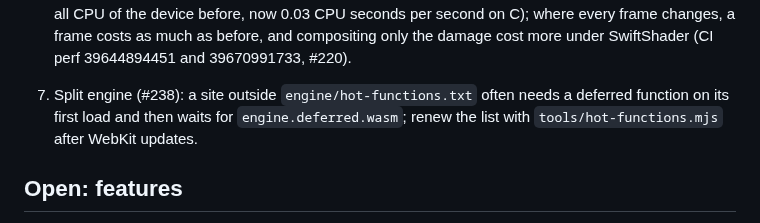
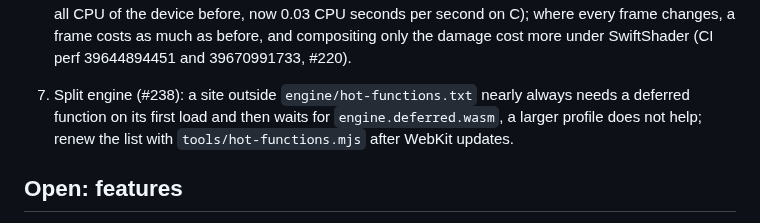
Before and after one commit to BrowserProject/browser-lite, a Markdown page: docs/status.md, the part around the change. Drawn GitHub-style.

Commit message:
Decisions, status: split engine and sites outside the profile
Co-Authored-By: Claude Opus 5.5 <noreply@anthropic.com>

```diff
--- a/docs/status.md
+++ b/docs/status.md
@@ -130,9 +130,9 @@ times earlier than the engine on the device (#224); the engine stays in the devi
    on C); where every frame changes, a frame costs as much as before, and compositing only the
    damage cost more under SwiftShader (CI perf 39644894451 and 39670991733, #220).
 
-7. Split engine (#238): a site outside `engine/hot-functions.txt` often needs a deferred function
-   on its first load and then waits for `engine.deferred.wasm`; renew the list with
-   `tools/hot-functions.mjs` after WebKit updates.
+7. Split engine (#238): a site outside `engine/hot-functions.txt` nearly always needs a deferred
+   function on its first load and then waits for `engine.deferred.wasm`, a larger profile does not
+   help; renew the list with `tools/hot-functions.mjs` after WebKit updates.
 
 ## Open: features
 
```
Also changed, not shown: docs/decisions.md (+1 -1 lines).
